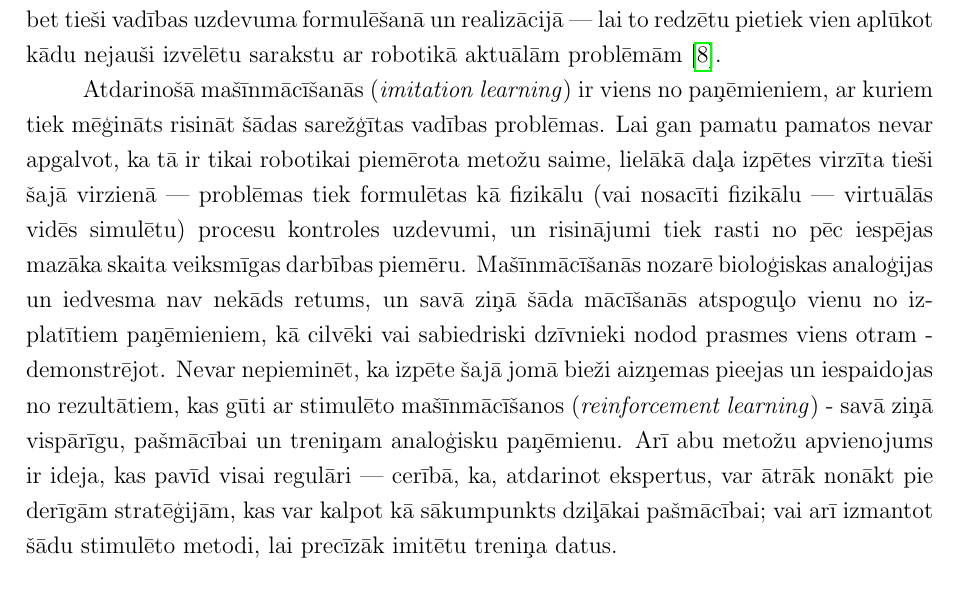
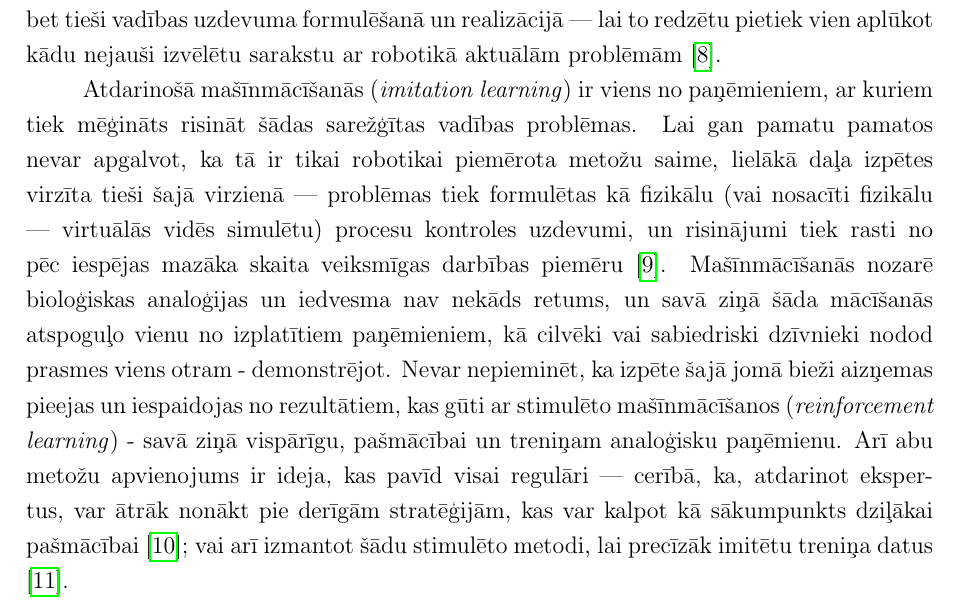
Before and after one commit to peteris-racinskis/masters, a LaTeX document (tex/MAG_KD_Racinskis_pr20015.tex): part of page 3 of 33, cut so that both start at the same text. Compiled offline with pdfLaTeX.

Commit message:
MAG_KD references in intro fluff

```diff
--- a/tex/MAG_KD_Racinskis_pr20015.tex
+++ b/tex/MAG_KD_Racinskis_pr20015.tex
@@ -53,7 +53,7 @@ Sacīt, ka mašīnmācīšanās šobrīd ir ļoti aktuāla pētniecības nozare,
 
 Nav arī īpaši grūti atrast vēsturisko saikni starp mākslīgo intelektu un robotiku. Tautas iztēlē termins ``robots'' drīzāk droši vien iezīmēs zinātniskās fantastikas radītos personāžus --- mehāniskas būtnes, kas spēj patstāvīgi darboties neierobežotā vidē un risināt sarežģītus uzdevumus --- nevis pieticīgākus, reāli pastāvošus un ražotnēs rodamus industriālos robotus. Un šī pati zinātniskā fantastika radījusi arī nesaraujamu saiti starp robotiem un mākslīgo intelektu \cite{asimov2004robot} --- diskusijas par mākslīgo intelektu bieži plūstoši pāriet diskusijās par ar šādu intelektu aprīkotiem robotiem, un šo robotu neizbēgami kareivīgajām ambīcijām attiecībā pret cilvēci. Protams, zinātne ne vienmēr seko populār-zinātniskās iedomas lidojumam, taču šāda saikne ir visnotaļ pamatota --- spēja mācīties no paraugiem vai patstāvīgi un pielāgoties savai apkārtnei ir ārkārtīgi noderīga, jo daudzi uzdevumi, kuru risināšanai varētu pielietot robotus, ir sarežģīti nevis to fizikālajā izpildē, bet tieši vadības uzdevuma formulēšanā un realizācijā --- lai to redzētu pietiek vien aplūkot kādu nejauši izvēlētu sarakstu ar robotikā aktuālām problēmām \cite{popsci}.
 
-Atdarinošā mašīnmācīšanās (\textit{imitation learning}) ir viens no paņēmieniem, ar kuriem tiek mēģināts risināt šādas sarežģītas vadības problēmas. Lai gan pamatu pamatos nevar apgalvot, ka tā ir tikai robotikai piemērota metožu saime, lielākā daļa izpētes virzīta tieši šajā virzienā --- problēmas tiek formulētas kā fizikālu (vai nosacīti fizikālu --- virtuālās vidēs simulētu) procesu kontroles uzdevumi, un risinājumi tiek rasti no pēc iespējas mazāka skaita veiksmīgas darbības piemēru. Mašīnmācīšanās nozarē bioloģiskas analoģijas un iedvesma nav nekāds retums, un savā ziņā šāda mācīšanās  atspoguļo vienu no izplatītiem paņēmieniem, kā cilvēki vai sabiedriski dzīvnieki nodod prasmes viens otram - demonstrējot. Nevar nepieminēt, ka izpēte šajā jomā bieži aizņemas pieejas un iespaidojas no rezultātiem, kas gūti ar stimulēto mašīnmācīšanos (\textit{reinforcement learning}) - savā ziņā vispārīgu, pašmācībai un treniņam analoģisku paņēmienu. Arī abu metožu apvienojums ir ideja, kas pavīd visai regulāri --- cerībā, ka, atdarinot ekspertus, var ātrāk nonākt pie derīgām stratēģijām, kas var kalpot kā sākumpunkts dziļākai pašmācībai; vai arī izmantot šādu stimulēto metodi, lai precīzāk imitētu treniņa datus.
+Atdarinošā mašīnmācīšanās (\textit{imitation learning}) ir viens no paņēmieniem, ar kuriem tiek mēģināts risināt šādas sarežģītas vadības problēmas. Lai gan pamatu pamatos nevar apgalvot, ka tā ir tikai robotikai piemērota metožu saime, lielākā daļa izpētes virzīta tieši šajā virzienā --- problēmas tiek formulētas kā fizikālu (vai nosacīti fizikālu --- virtuālās vidēs simulētu) procesu kontroles uzdevumi, un risinājumi tiek rasti no pēc iespējas mazāka skaita veiksmīgas darbības piemēru \cite{attia2018global}. Mašīnmācīšanās nozarē bioloģiskas analoģijas un iedvesma nav nekāds retums, un savā ziņā šāda mācīšanās  atspoguļo vienu no izplatītiem paņēmieniem, kā cilvēki vai sabiedriski dzīvnieki nodod prasmes viens otram - demonstrējot. Nevar nepieminēt, ka izpēte šajā jomā bieži aizņemas pieejas un iespaidojas no rezultātiem, kas gūti ar stimulēto mašīnmācīšanos (\textit{reinforcement learning}) - savā ziņā vispārīgu, pašmācībai un treniņam analoģisku paņēmienu. Arī abu metožu apvienojums ir ideja, kas pavīd visai regulāri --- cerībā, ka, atdarinot ekspertus, var ātrāk nonākt pie derīgām stratēģijām, kas var kalpot kā sākumpunkts dziļākai pašmācībai \cite{hester2018deep}; vai arī izmantot šādu stimulēto metodi, lai precīzāk imitētu treniņa datus \cite{abbeel2004apprenticeship}.
 
 
 \subsection{Darba mērķis un struktūra}
```
Also changed, not shown: tex/MAG_KD_Racinskis_pr20015.bbl, tex/MAG_KD_Racinskis_pr20015.pdf, 2 other files.
